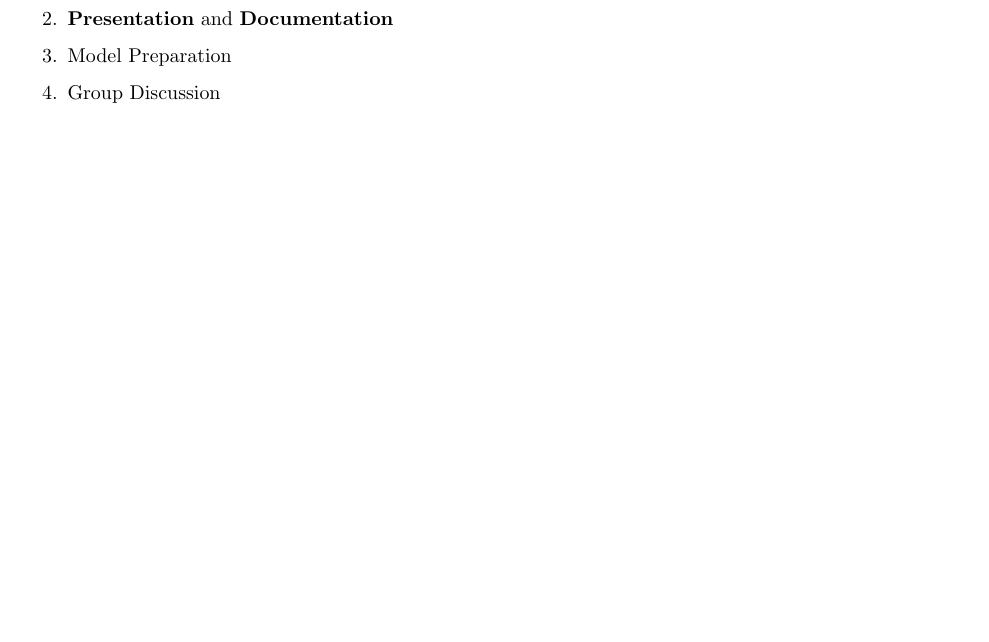
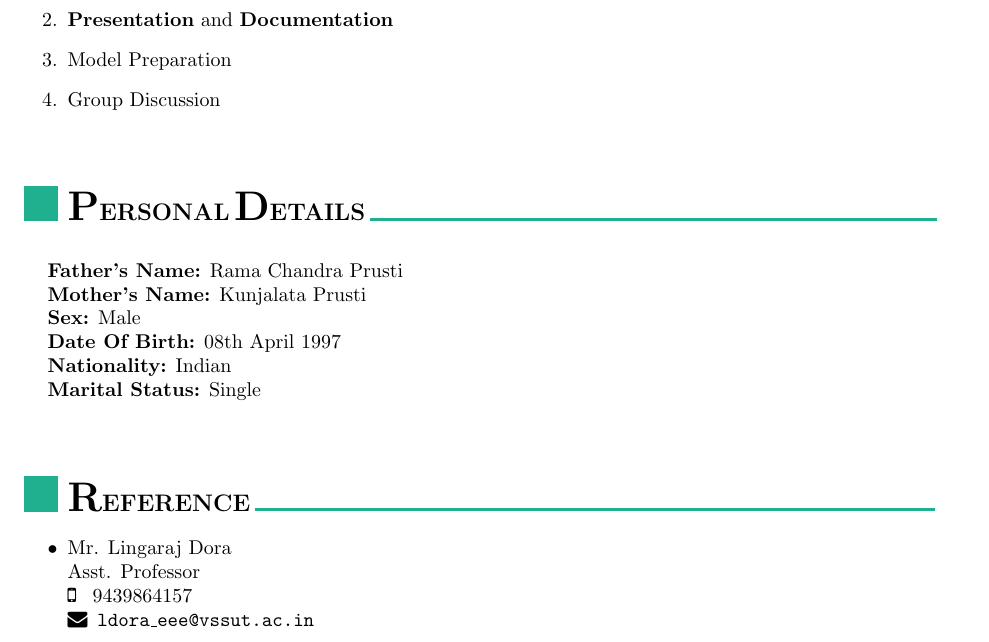
Before and after one commit to Sidhartha84/Sidhartha_resume, a LaTeX document (trying.tex): part of page 2 of 2 before the commit and part of page 3 of 3 after it, cut so that both start at the same text, the shorter picture padded with empty space. Compiled offline with pdfLaTeX.

Commit message:
projects

```diff
--- a/trying.tex
+++ b/trying.tex
@@ -225,5 +225,36 @@ May 2014  & \setlength{\tabcolsep}{0pt}
   \item Model Preparation
   \item Group Discussion
 \end{enumerate}
+   %Personal Details
+ \renewcommand{\labelitemi}{\includegraphics[height=4ex]{jnj.JPG}}
+\begin{itemize}
+  \vspace{4ex}
+  \item \textbf{\huge{P}}\textbf{\large ERSONAL} \textbf{\huge{D}}\textbf{\large ETAILS}
+  {\color{mypink1}
+  \rule{10cm}{0.5mm}}
+ \end{itemize}
 
+ \hspace{0.5cm}\\[-0.2cm]
+ \indent \textbf{Father's Name:} Rama Chandra Prusti\\
+ \indent \textbf{Mother's Name:} Kunjalata Prusti\\
+ \indent \textbf{Sex:} Male\\
+ \indent \textbf{Date Of Birth:} 08th April 1997\\
+ \indent \textbf{Nationality:} Indian\\
+ \indent \textbf{Marital Status:} Single\\
+
+%Reference
+ \renewcommand{\labelitemi}{\includegraphics[height=4ex]{jnj.JPG}}
+\begin{itemize}
+  \vspace{4ex}
+  \item \textbf{\huge{R}}\textbf{\large EFERENCE}
+  {\color{mypink1}
+  \rule{12cm}{0.5mm}}
+ \end{itemize}
+ \renewcommand{\labelitemi}{\textbullet}
+ \begin{itemize}
+   \item Mr. Lingaraj Dora\\
+   \indent Asst. Professor\\
+   \indent \faMobile \hspace{5pt} 9439864157\\
+   \indent \faEnvelope \hspace{5pt}\texttt{ldora\_eee@vssut.ac.in}
+ \end{itemize}
 \end{document}
```
Also changed, not shown: trying.pdf.
